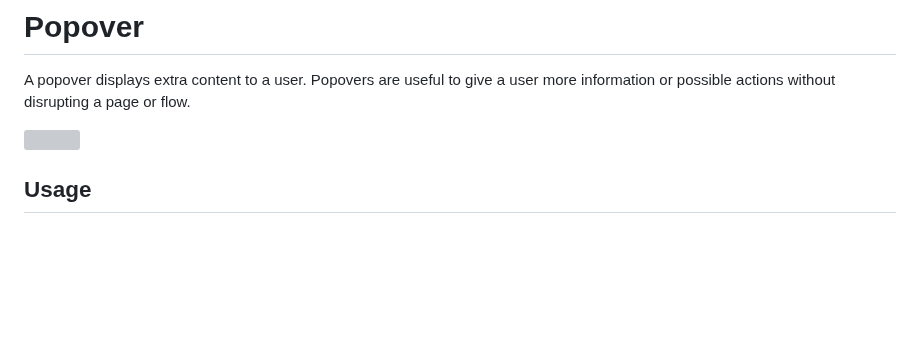
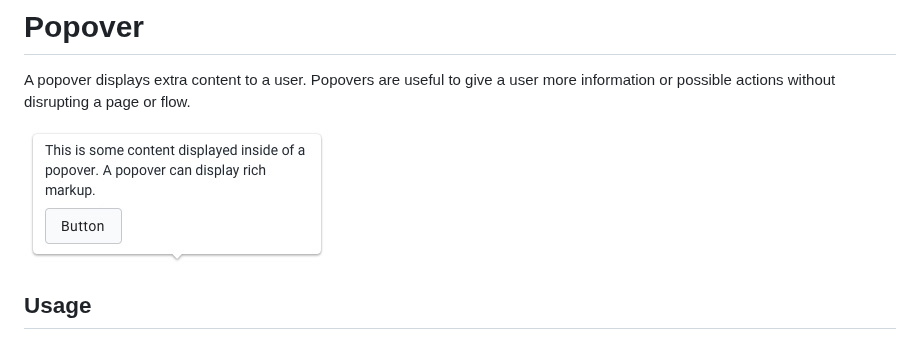
Before and after one commit to dhis2/design-system, a Markdown page: molecules/popover.md, the part around the change. Drawn GitHub-style; blank space fills up the shorter version; grey boxes are pictures that could not be loaded.

Commit message:
filename

```diff
--- a/molecules/popover.md
+++ b/molecules/popover.md
@@ -1,7 +1,7 @@
 # Popover
 A popover displays extra content to a user. Popovers are useful to give a user more information or possible actions without disrupting a page or flow.
 
-![](../images/popover.jpg)
+![](../images/popover-.jpg)
 
 ## Usage
 Popovers are similar to [tooltips](../atoms/tooltip.md), they are for displaying extra information, but popovers are intended for richer information and actions.
```
Also changed, not shown: images/popover-.jpg (renamed from images/Popover.jpg), images/popover-2x.png (renamed from images/Popover@2x.png).
